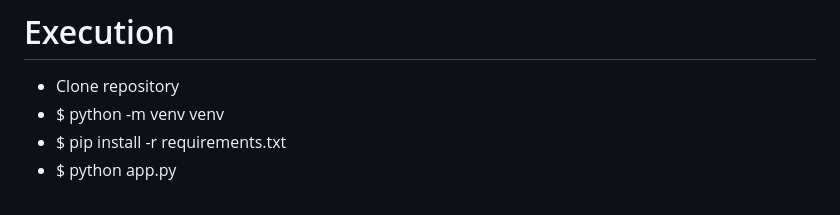
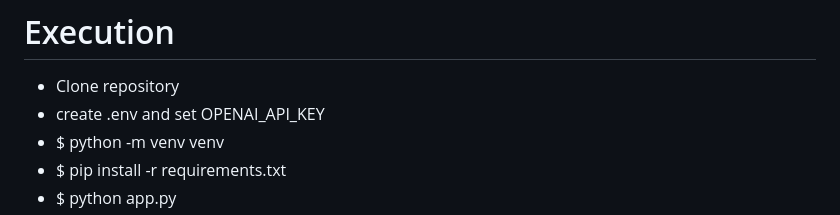
Before and after one commit to constantin1101/askLio_Challenge, a Markdown page: README.md, the part around the change. Rendered like a GitHub page.

```diff
--- a/README.md
+++ b/README.md
@@ -1,5 +1,6 @@
 # Execution
 - Clone repository
+- create .env and set OPENAI_API_KEY
 - $ python -m venv venv
 - $ pip install -r requirements.txt
 - $ python app.py
```
